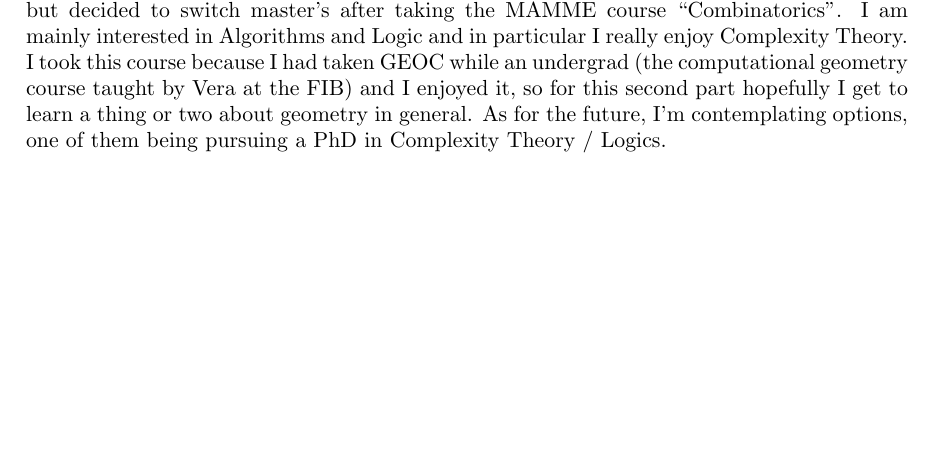
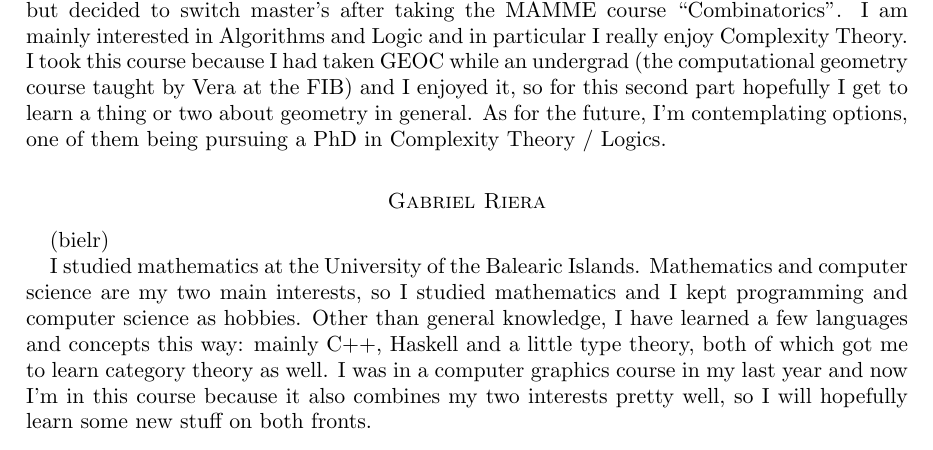
Before and after one commit to julian-upc/discrete-geometry, a LaTeX paper (2016/participants.tex): part of the page before the commit and part of page 1 of 2 after it, cut so that both start at the same text, the shorter picture padded with empty space. Compiled offline with pdfLaTeX.

Commit message:
Add myself to participants.tex

```diff
--- a/2016/participants.tex
+++ b/2016/participants.tex
@@ -50,6 +50,20 @@ a PhD in Complexity Theory / Logics.
 
 \medskip
 
+\section*{Gabriel Riera}
+(bielr)
+
+I studied mathematics at the University of the Balearic Islands. Mathematics
+and computer science are my two main interests, so I studied mathematics and I
+kept programming and computer science as hobbies. Other than general knowledge,
+I have learned a few languages and concepts this way: mainly C++, Haskell and a
+little type theory, both of which got me to learn category theory as well. I
+was in a computer graphics course in my last year and now I'm in this course
+because it also combines my two interests pretty well, so I will hopefully
+learn some new stuff on both fronts.
+
+\medskip
+
 \section*{Next name here}
 (another github login)
 
```
